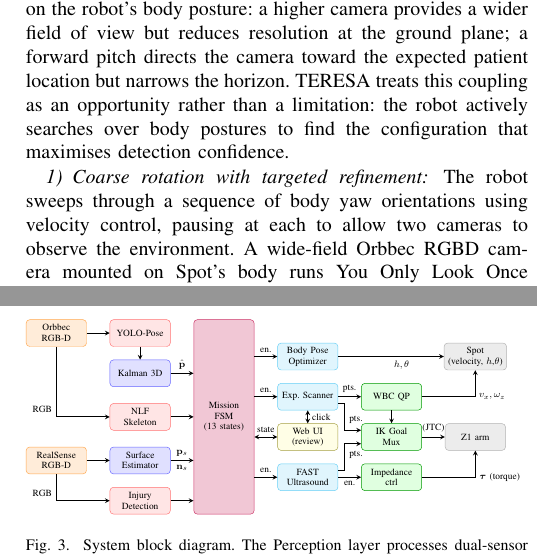
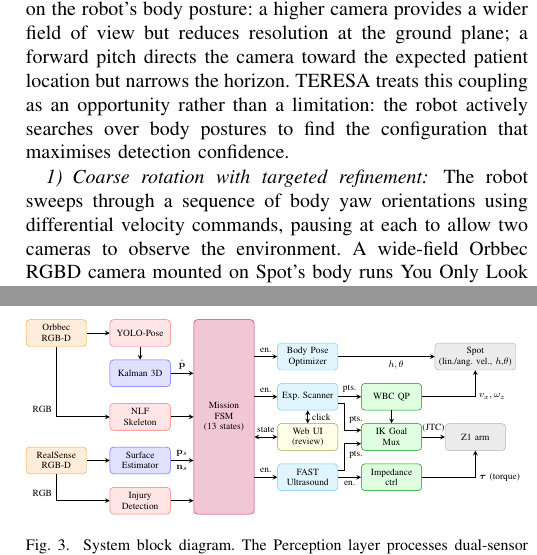
Before and after one commit to AndreaDan99/TERESA_ws, a LaTeX paper (TERESA_RAL/TERESA.tex, which reads TERESA_RAL/figures/system_block.tex, TERESA_RAL/sections/active_perception.tex): two parts of the columns of pages 3 and 6 of 9, joined at a grey line, cut so that both start at the same text. Compiled offline with pdfLaTeX.

Commit message:
docs(paper): replace velocity control with differential velocity commands

```diff
--- a/TERESA_RAL/figures/system_block.tex
+++ b/TERESA_RAL/figures/system_block.tex
@@ -47,7 +47,7 @@
   \node[ctrl] (imp)     at (10, -2.1) {Impedance\\ctrl};
 
   % HARDWARE (x=12.2)
-  \node[hw] (spot) at (12.5,  1.5) {Spot\\(velocity, $h$,$\theta$)};
+  \node[hw] (spot) at (12.5,  1.5) {Spot\\(lin./ang.\ vel., $h$,$\theta$)};
   \node[hw] (z1)   at (12.5, -0.9) {Z1 arm};
 
   % ── Sensors → Perception ───────────────────────────────────
--- a/TERESA_RAL/sections/active_perception.tex
+++ b/TERESA_RAL/sections/active_perception.tex
@@ -28,7 +28,7 @@ configuration that maximises detection confidence.
 \subsubsection{Coarse rotation with targeted refinement}
 
 The robot sweeps through a sequence of body yaw orientations using
-velocity control, pausing at each to allow two cameras to
+differential velocity commands, pausing at each to allow two cameras to
 observe the environment. A wide-field Orbbec \ac{RGBD} camera mounted on Spot's
 body runs \ac{YOLO}11-pose~\cite{maji2022} and a posture classifier that
 outputs a confidence score $c \in [0, 1]$. An \ac{EE}-mounted RealSense
```
